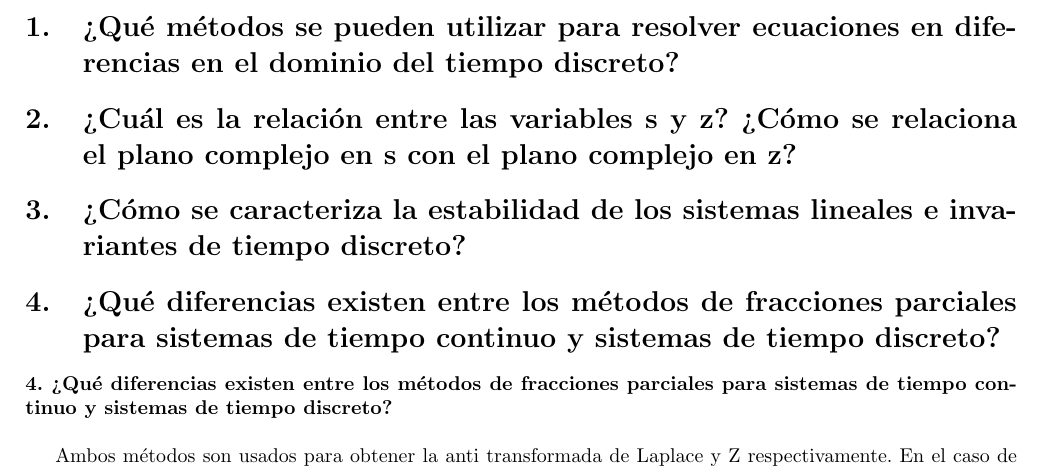
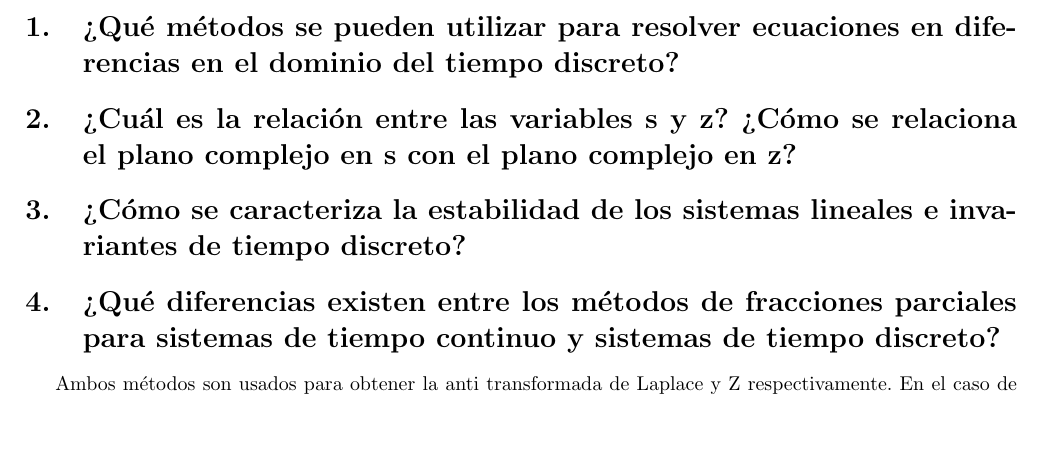
Before and after one commit to ekorvilleda/2021-1--5-Senales_Y_Sistemas, a LaTeX document (Previo_3/main.tex, which reads Previo_3/latex/previo.tex): part of page 2 of 3, cut so that both start at the same text, the shorter picture padded with empty space. Compiled offline with pdfLaTeX.

Commit message:
Añadi pregunta 4 del previo 3

```diff
--- a/Previo_3/latex/previo.tex
+++ b/Previo_3/latex/previo.tex
@@ -6,9 +6,8 @@
 \section{¿Qué métodos se pueden utilizar para resolver ecuaciones en diferencias en el dominio del tiempo discreto?}
 \section{¿Cuál es la relación entre las variables s y z? ¿Cómo se relaciona el plano complejo en s con el plano complejo en z?}
 \section{¿Cómo se caracteriza la estabilidad de los sistemas lineales e invariantes de tiempo discreto?}
+
 \section{¿Qué diferencias existen entre los métodos de fracciones parciales para sistemas de tiempo continuo y sistemas de tiempo discreto?}
-\noindent\textbf{4. ¿Qué diferencias existen entre los métodos de fracciones parciales para sistemas de tiempo continuo y sistemas de tiempo discreto?}\\
-
 Ambos métodos son usados para obtener la anti transformada de Laplace y Z respectivamente. En el caso de sistemas de tiempo discreto el método es mejor conocido como expansión de fracciones parciales, y difiere con el método de sistemas continuos en los siguientes aspectos:\\
 	    1. Cada fracción va multiplicada por un factor z que facilita su anti transformación.\\
 	    2. Se considera un primer coeficiente que no va acompañado de ningún factor calculado de las siguiente forma:\\
```
